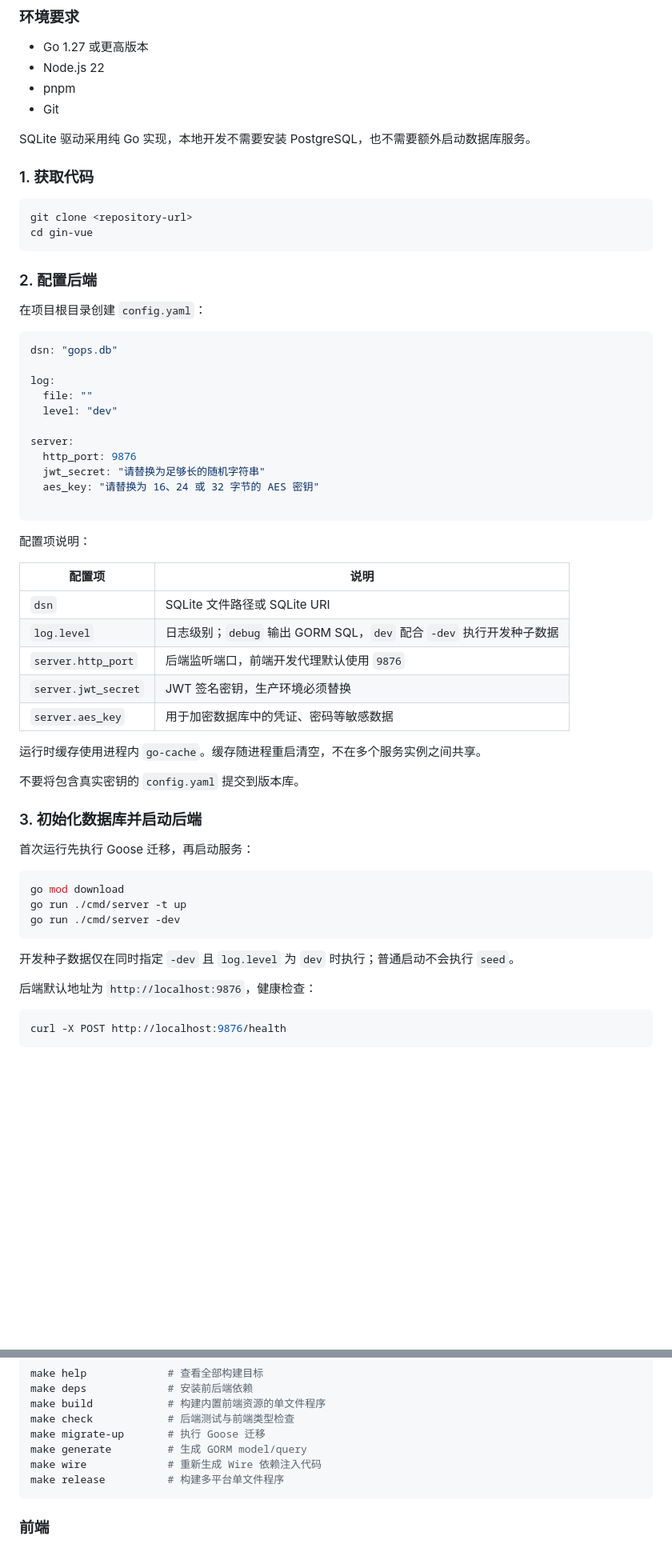
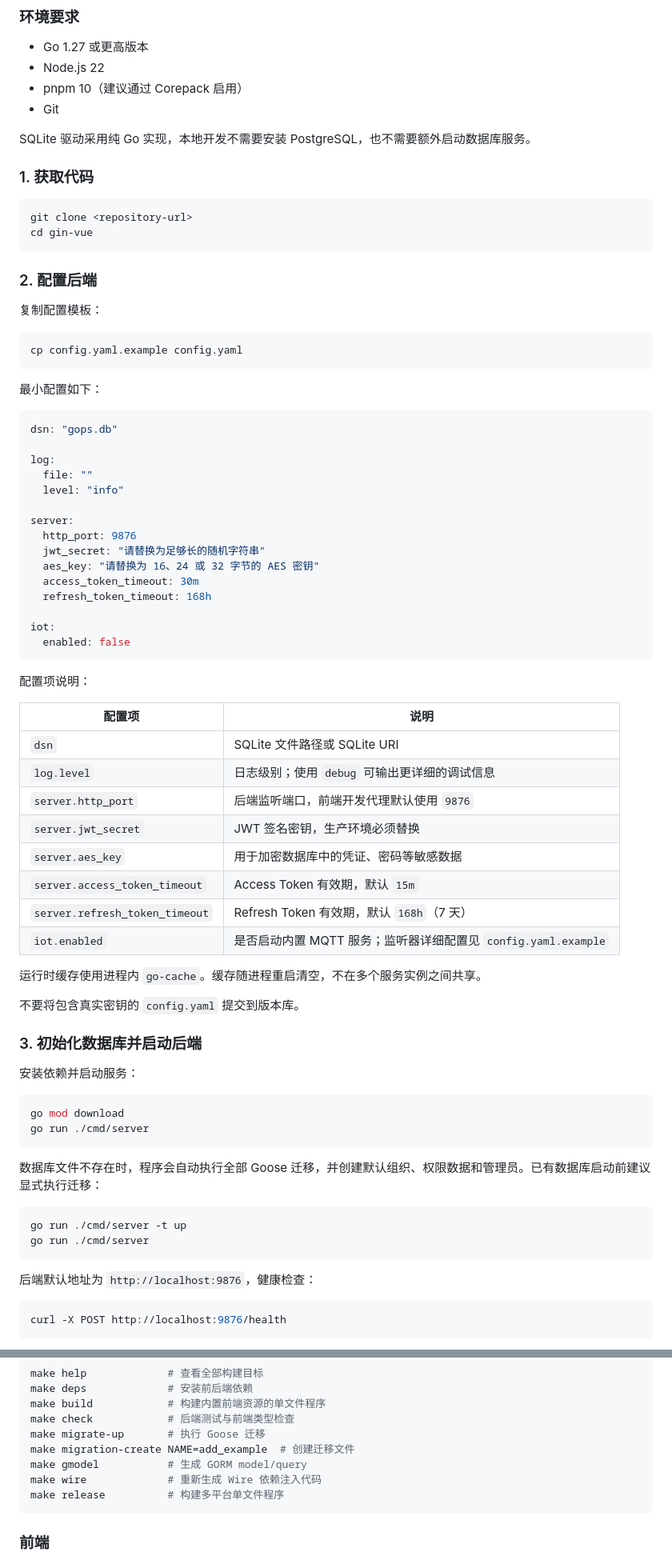
Before and after one commit to serialt/gops, a Markdown page: README.md, 2 parts joined by grey strips. Shown at 80% size. GitHub-like rendering; blank space fills up the shorter version.

````diff
--- a/README.md
+++ b/README.md
@@ -29,7 +31,7 @@ Gops 是一个面向运维场景的管理平台，采用 Go + Vue 3 的前后端
 
 - Go 1.27 或更高版本
 - Node.js 22
-- pnpm
+- pnpm 10（建议通过 Corepack 启用）
 - Git
 
 SQLite 驱动采用纯 Go 实现，本地开发不需要安装 PostgreSQL，也不需要额外启动数据库服务。
@@ -43,20 +45,30 @@ cd gin-vue
 
 ### 2. 配置后端
 
-在项目根目录创建 `config.yaml`：
+复制配置模板：
+
+```bash
+cp config.yaml.example config.yaml
+```
+
+最小配置如下：
 
 ```yaml
 dsn: "gops.db"
 
 log:
   file: ""
-  level: "dev"
+  level: "info"
 
 server:
   http_port: 9876
   jwt_secret: "请替换为足够长的随机字符串"
   aes_key: "请替换为 16、24 或 32 字节的 AES 密钥"
+  access_token_timeout: 30m
+  refresh_token_timeout: 168h
 
+iot:
+  enabled: false
 ```
 
 配置项说明：
@@ -64,10 +76,13 @@ server:
 | 配置项 | 说明 |
 | --- | --- |
 | `dsn` | SQLite 文件路径或 SQLite URI |
-| `log.level` | 日志级别；`debug` 输出 GORM SQL，`dev` 配合 `-dev` 执行开发种子数据 |
+| `log.level` | 日志级别；使用 `debug` 可输出更详细的调试信息 |
 | `server.http_port` | 后端监听端口，前端开发代理默认使用 `9876` |
 | `server.jwt_secret` | JWT 签名密钥，生产环境必须替换 |
 | `server.aes_key` | 用于加密数据库中的凭证、密码等敏感数据 |
+| `server.access_token_timeout` | Access Token 有效期，默认 `15m` |
+| `server.refresh_token_timeout` | Refresh Token 有效期，默认 `168h`（7 天） |
+| `iot.enabled` | 是否启动内置 MQTT 服务；监听器详细配置见 `config.yaml.example` |
 
 运行时缓存使用进程内 `go-cache`。缓存随进程重启清空，不在多个服务实例之间共享。
 
@@ -75,15 +90,19 @@ server:
 
 ### 3. 初始化数据库并启动后端
 
-首次运行先执行 Goose 迁移，再启动服务：
+安装依赖并启动服务：
 
 ```bash
 go mod download
-go run ./cmd/server -t up
-go run ./cmd/server -dev
+go run ./cmd/server
 ```
 
-开发种子数据仅在同时指定 `-dev` 且 `log.level` 为 `dev` 时执行；普通启动不会执行 `seed`。
+数据库文件不存在时，程序会自动执行全部 Goose 迁移，并创建默认组织、权限数据和管理员。已有数据库启动前建议显式执行迁移：
+
+```bash
+go run ./cmd/server -t up
+go run ./cmd/server
+```
 
 后端默认地址为 `http://localhost:9876`，健康检查：
 
@@ -155,7 +174,8 @@ make deps             # 安装前后端依赖
 make build            # 构建内置前端资源的单文件程序
 make check            # 后端测试与前端类型检查
 make migrate-up       # 执行 Goose 迁移
-make generate         # 生成 GORM model/query
+make migration-create NAME=add_example  # 创建迁移文件
+make gmodel           # 生成 GORM model/query
 make wire             # 重新生成 Wire 依赖注入代码
 make release          # 构建多平台单文件程序
 ```
````
Also changed, not shown: other parts of README.md (+93 -4 lines).
